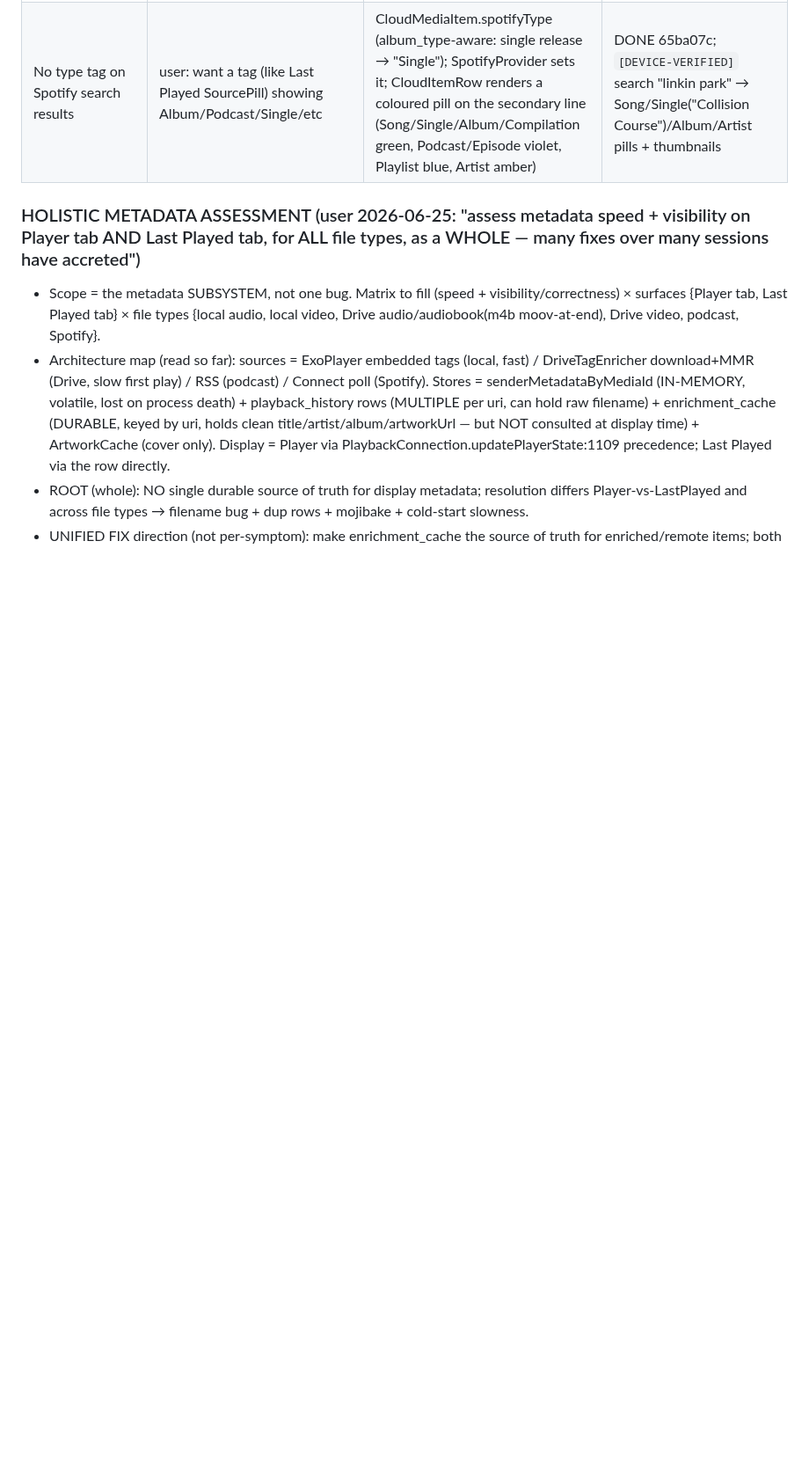
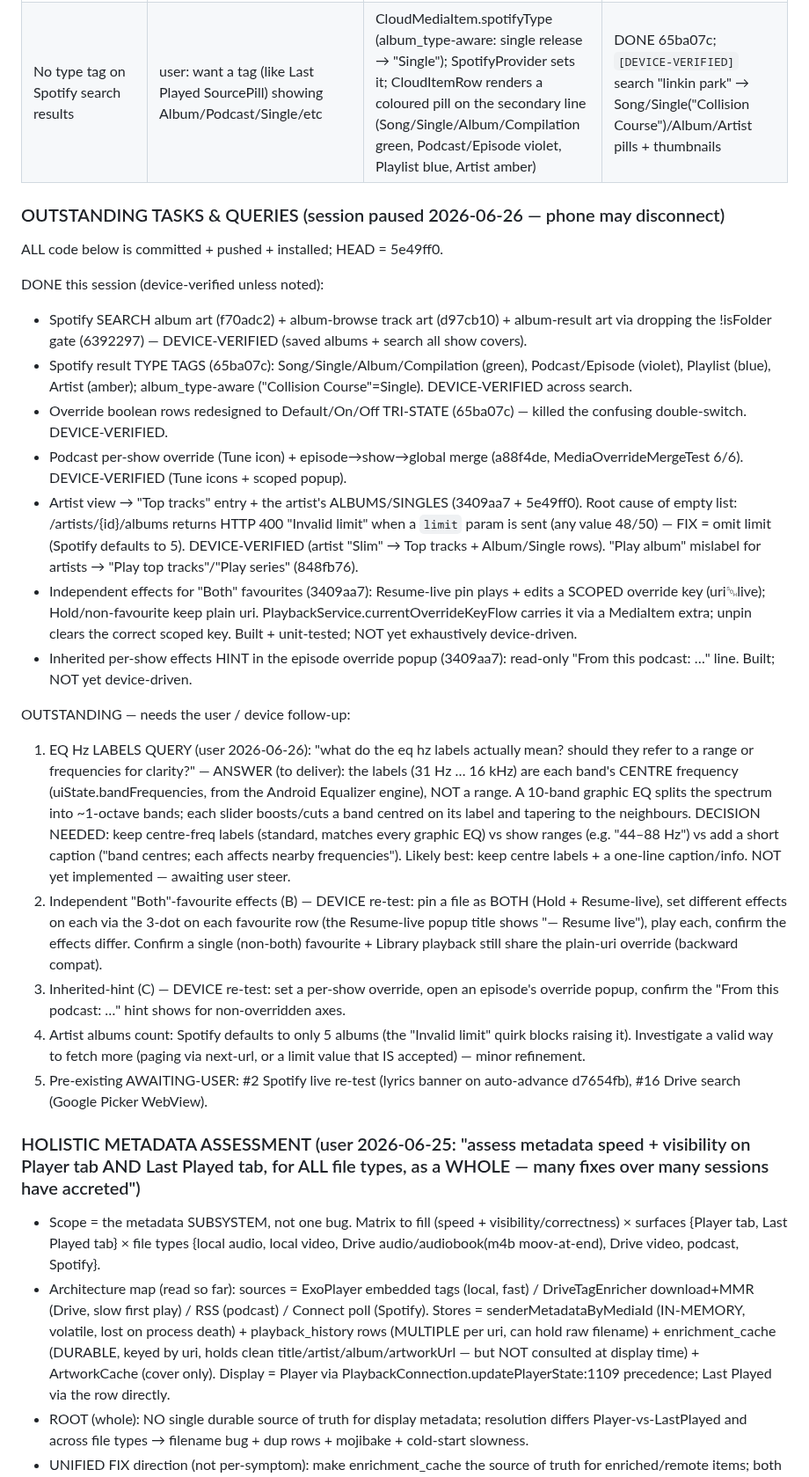
Before and after one commit to EmperorKabir/Power-Media-Player, a Markdown page: TASKS.md, the part around the change. Shown at 88% size. Drawn GitHub-style; blank space fills up the shorter version.

Commit message:
docs(tasks): session-pause outstanding list + EQ-labels query + Both-fav/inherited-hint device re-tests (section R)

```diff
--- a/TASKS.md
+++ b/TASKS.md
@@ -397,6 +397,25 @@ Legend: phase I=investigate, P=plan, M=implement, V=verify-on-device.
 | Podcast override "weird/phantom second toggle" | AxisSwitch rendered TWO switches per boolean row (left=enable-override, right=value) → read as two confusing identical toggles (user flagged twice + sent screenshot) | replaced boolean rows (stereo flip, mono mix, 5 video flips) with AxisTriState: single Default/On/Off selector (null/true/false maps direct). Sliders/reverb keep switch+control (not two switches). Copy updated | DONE 65ba07c; `[DEVICE-VERIFIED]` Stereo flip=On, Mono mix=Off chips, old values migrated correctly |
 | No type tag on Spotify search results | user: want a tag (like Last Played SourcePill) showing Album/Podcast/Single/etc | CloudMediaItem.spotifyType (album_type-aware: single release → "Single"); SpotifyProvider sets it; CloudItemRow renders a coloured pill on the secondary line (Song/Single/Album/Compilation green, Podcast/Episode violet, Playlist blue, Artist amber) | DONE 65ba07c; `[DEVICE-VERIFIED]` search "linkin park" → Song/Single("Collision Course")/Album/Artist pills + thumbnails |
 
+### OUTSTANDING TASKS & QUERIES (session paused 2026-06-26 — phone may disconnect)
+ALL code below is committed + pushed + installed; HEAD = 5e49ff0.
+
+DONE this session (device-verified unless noted):
+- Spotify SEARCH album art (f70adc2) + album-browse track art (d97cb10) + album-result art via dropping the !isFolder gate (6392297) — DEVICE-VERIFIED (saved albums + search all show covers).
+- Spotify result TYPE TAGS (65ba07c): Song/Single/Album/Compilation (green), Podcast/Episode (violet), Playlist (blue), Artist (amber); album_type-aware ("Collision Course"=Single). DEVICE-VERIFIED across search.
+- Override boolean rows redesigned to Default/On/Off TRI-STATE (65ba07c) — killed the confusing double-switch. DEVICE-VERIFIED.
+- Podcast per-show override (Tune icon) + episode→show→global merge (a88f4de, MediaOverrideMergeTest 6/6). DEVICE-VERIFIED (Tune icons + scoped popup).
+- Artist view → "Top tracks" entry + the artist's ALBUMS/SINGLES (3409aa7 + 5e49ff0). Root cause of empty list: /artists/{id}/albums returns HTTP 400 "Invalid limit" when a `limit` param is sent (any value 48/50) — FIX = omit limit (Spotify defaults to 5). DEVICE-VERIFIED (artist "Slim" → Top tracks + Album/Single rows). "Play album" mislabel for artists → "Play top tracks"/"Play series" (848fb76).
+- Independent effects for "Both" favourites (3409aa7): Resume-live pin plays + edits a SCOPED override key (uri␁live); Hold/non-favourite keep plain uri. PlaybackService.currentOverrideKeyFlow carries it via a MediaItem extra; unpin clears the correct scoped key. Built + unit-tested; NOT yet exhaustively device-driven.
+- Inherited per-show effects HINT in the episode override popup (3409aa7): read-only "From this podcast: …" line. Built; NOT yet device-driven.
+
+OUTSTANDING — needs the user / device follow-up:
+1. EQ Hz LABELS QUERY (user 2026-06-26): "what do the eq hz labels actually mean? should they refer to a range or frequencies for clarity?" — ANSWER (to deliver): the labels (31 Hz … 16 kHz) are each band's CENTRE frequency (uiState.bandFrequencies, from the Android Equalizer engine), NOT a range. A 10-band graphic EQ splits the spectrum into ~1-octave bands; each slider boosts/cuts a band centred on its label and tapering to the neighbours. DECISION NEEDED: keep centre-freq labels (standard, matches every graphic EQ) vs show ranges (e.g. "44–88 Hz") vs add a short caption ("band centres; each affects nearby frequencies"). Likely best: keep centre labels + a one-line caption/info. NOT yet implemented — awaiting user steer.
+2. Independent "Both"-favourite effects (B) — DEVICE re-test: pin a file as BOTH (Hold + Resume-live), set different effects on each via the 3-dot on each favourite row (the Resume-live popup title shows "— Resume live"), play each, confirm the effects differ. Confirm a single (non-both) favourite + Library playback still share the plain-uri override (backward compat).
+3. Inherited-hint (C) — DEVICE re-test: set a per-show override, open an episode's override popup, confirm the "From this podcast: …" hint shows for non-overridden axes.
+4. Artist albums count: Spotify defaults to only 5 albums (the "Invalid limit" quirk blocks raising it). Investigate a valid way to fetch more (paging via next-url, or a limit value that IS accepted) — minor refinement.
+5. Pre-existing AWAITING-USER: #2 Spotify live re-test (lyrics banner on auto-advance d7654fb), #16 Drive search (Google Picker WebView).
+
 ### HOLISTIC METADATA ASSESSMENT (user 2026-06-25: "assess metadata speed + visibility on Player tab AND Last Played tab, for ALL file types, as a WHOLE — many fixes over many sessions have accreted")
 - Scope = the metadata SUBSYSTEM, not one bug. Matrix to fill (speed + visibility/correctness) × surfaces {Player tab, Last Played tab} × file types {local audio, local video, Drive audio/audiobook(m4b moov-at-end), Drive video, podcast, Spotify}.
 - Architecture map (read so far): sources = ExoPlayer embedded tags (local, fast) / DriveTagEnricher download+MMR (Drive, slow first play) / RSS (podcast) / Connect poll (Spotify). Stores = senderMetadataByMediaId (IN-MEMORY, volatile, lost on process death) + playback_history rows (MULTIPLE per uri, can hold raw filename) + enrichment_cache (DURABLE, keyed by uri, holds clean title/artist/album/artworkUrl — but NOT consulted at display time) + ArtworkCache (cover only). Display = Player via PlaybackConnection.updatePlayerState:1109 precedence; Last Played via the row directly.
```
